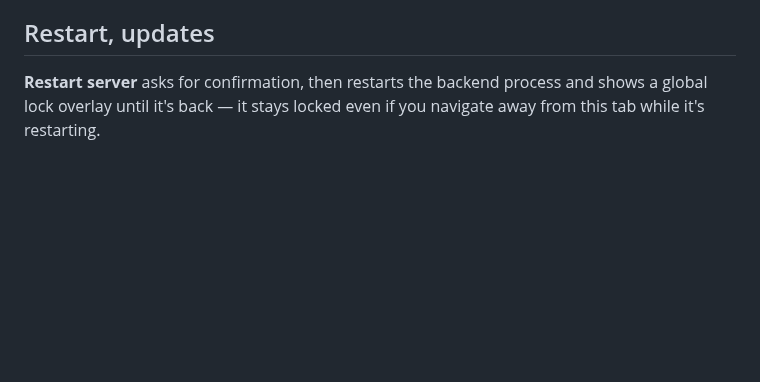
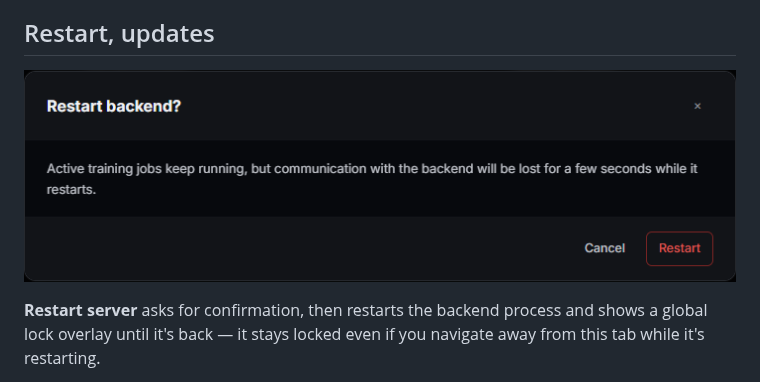
Before and after one commit to master-merlin/mrln-arcane-tuner, a Markdown page: docs/server-guide.md, the part around the change. Rendered like a GitHub page; pictures changed too: docs/images/server-restart-confirm.png (added); blank space fills up the shorter version.

Commit message:
LANE-72 unit 2: the Server guide shows the Restart confirm dialog it describes
The Restart server confirm was described in prose but had no frame -- a
confirm dialog the guide names, which is exactly the priority class this
round targets. Shot element-scoped, then Cancelled; no restart issued.

Co-Authored-By: Claude Fable 5.1 <noreply@anthropic.com>

```diff
--- a/docs/server-guide.md
+++ b/docs/server-guide.md
@@ -56,6 +56,8 @@ lines):
 - **Active Jobs** — running plus paused jobs, across every project.
 
 ## Restart, updates
+
+![Restart backend confirm dialog — warns that active jobs keep running but the connection drops for a few seconds](images/server-restart-confirm.png)
 
 **Restart server** asks for confirmation, then restarts the backend process
 and shows a global lock overlay until it's back — it stays locked even if
```
